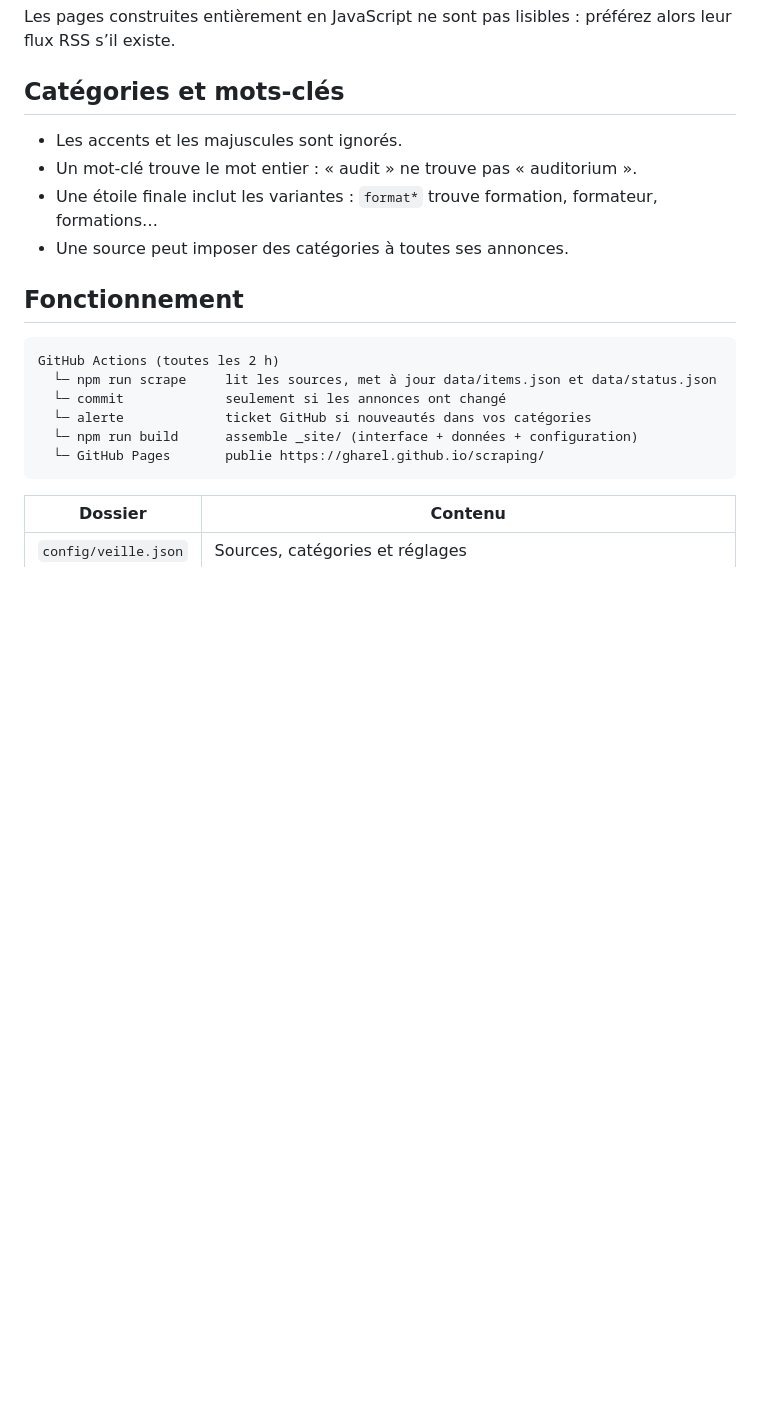
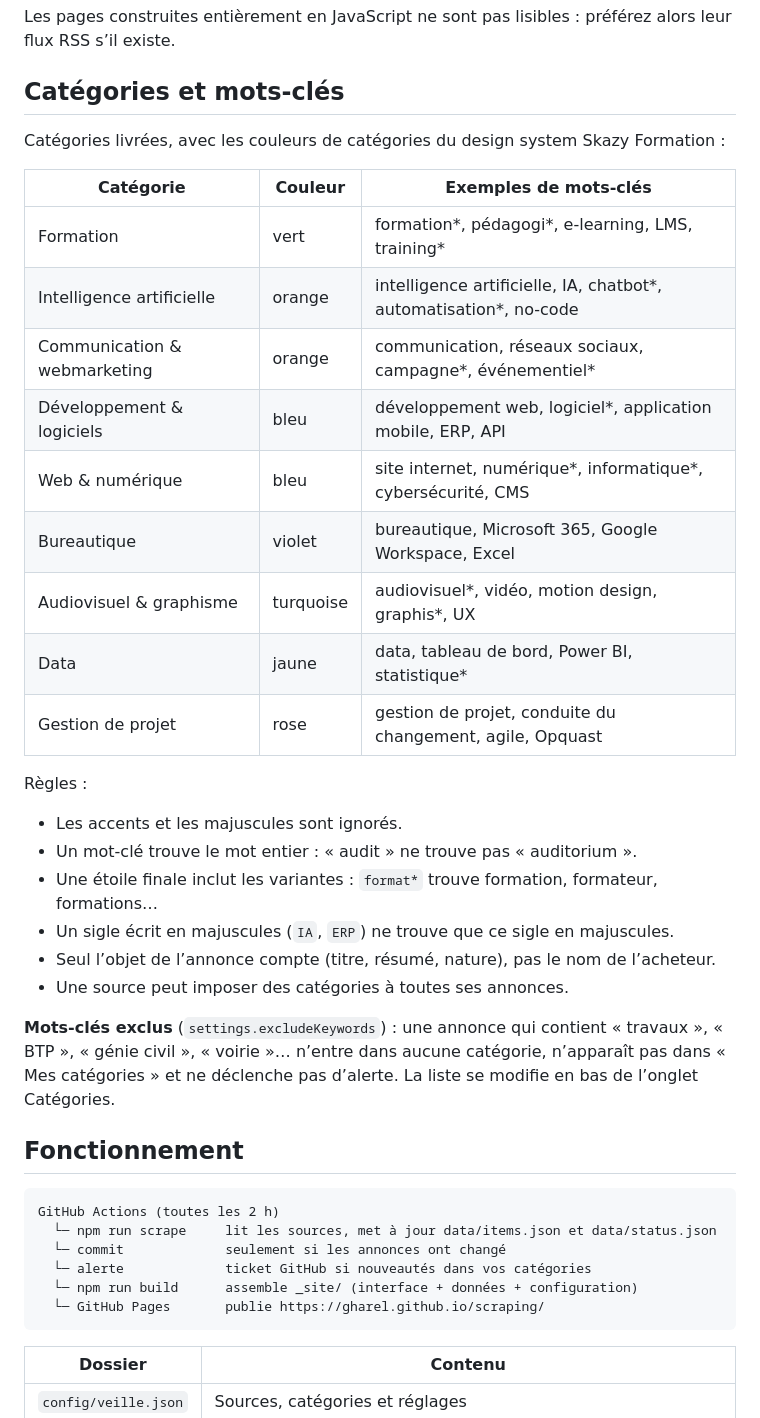
Before and after one commit to gharel/scraping, a Markdown page: README.md, the part around one of its changes. GitHub-like rendering; blank space fills up the shorter version.

```diff
--- a/README.md
+++ b/README.md
@@ -101,10 +101,30 @@ Les pages construites entièrement en JavaScript ne sont pas lisibles : préfér
 
 ## Catégories et mots-clés
 
+Catégories livrées, avec les couleurs de catégories du design system Skazy Formation :
+
+| Catégorie | Couleur | Exemples de mots-clés |
+| --- | --- | --- |
+| Formation | vert | formation\*, pédagogi\*, e-learning, LMS, training\* |
+| Intelligence artificielle | orange | intelligence artificielle, IA, chatbot\*, automatisation\*, no-code |
+| Communication & webmarketing | orange | communication, réseaux sociaux, campagne\*, événementiel\* |
+| Développement & logiciels | bleu | développement web, logiciel\*, application mobile, ERP, API |
+| Web & numérique | bleu | site internet, numérique\*, informatique\*, cybersécurité, CMS |
+| Bureautique | violet | bureautique, Microsoft 365, Google Workspace, Excel |
+| Audiovisuel & graphisme | turquoise | audiovisuel\*, vidéo, motion design, graphis\*, UX |
+| Data | jaune | data, tableau de bord, Power BI, statistique\* |
+| Gestion de projet | rose | gestion de projet, conduite du changement, agile, Opquast |
+
+Règles :
+
 - Les accents et les majuscules sont ignorés.
 - Un mot-clé trouve le mot entier : « audit » ne trouve pas « auditorium ».
 - Une étoile finale inclut les variantes : `format*` trouve formation, formateur, formations…
+- Un sigle écrit en majuscules (`IA`, `ERP`) ne trouve que ce sigle en majuscules.
+- Seul l’objet de l’annonce compte (titre, résumé, nature), pas le nom de l’acheteur.
 - Une source peut imposer des catégories à toutes ses annonces.
+
+**Mots-clés exclus** (`settings.excludeKeywords`) : une annonce qui contient « travaux », « BTP », « génie civil », « voirie »… n’entre dans aucune catégorie, n’apparaît pas dans « Mes catégories » et ne déclenche pas d’alerte. La liste se modifie en bas de l’onglet Catégories.
 
 ## Fonctionnement
 
```
Also changed, not shown: other parts of README.md (+3 -3 lines), docs/apercu-bureau.png, docs/apercu-mobile.png, 16 other files.
